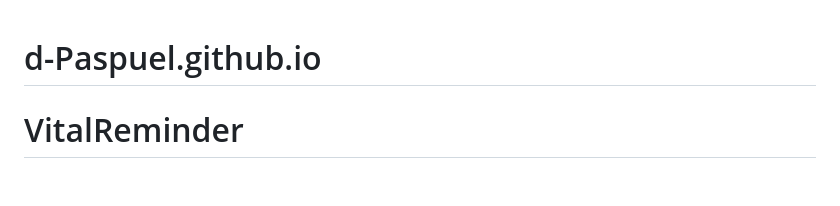
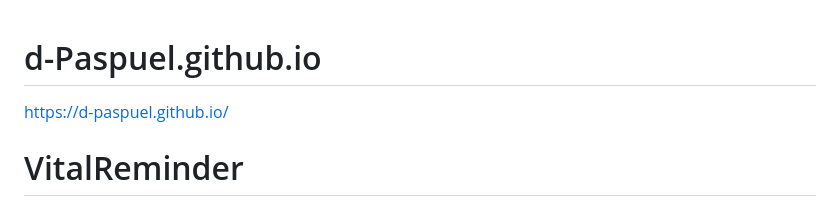
Before and after one commit to d-Paspuel/d-Paspuel.github.io, a Markdown page: README.md, the part around the change. Rendered like a GitHub page; blank space fills up the shorter version.

```diff
--- a/README.md
+++ b/README.md
@@ -1,4 +1,6 @@
 # d-Paspuel.github.io
+
+https://d-paspuel.github.io/
 
 # VitalReminder
 
```
